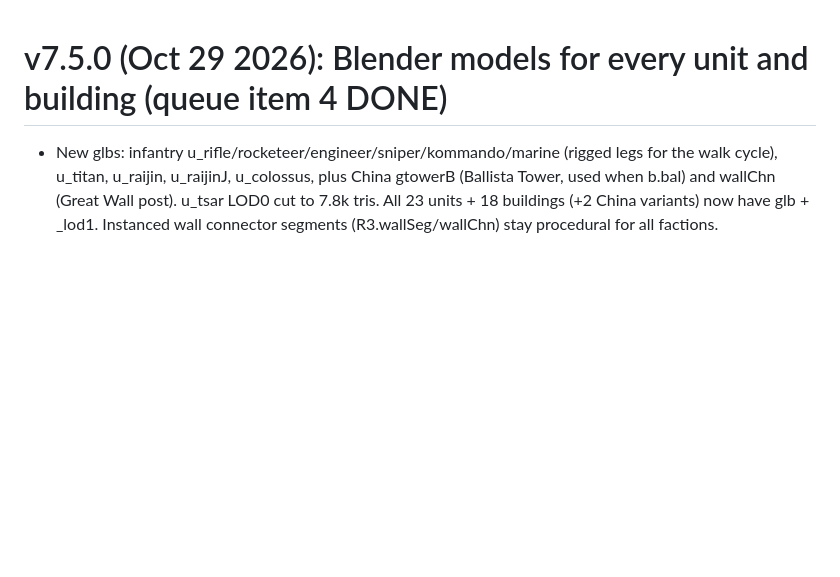
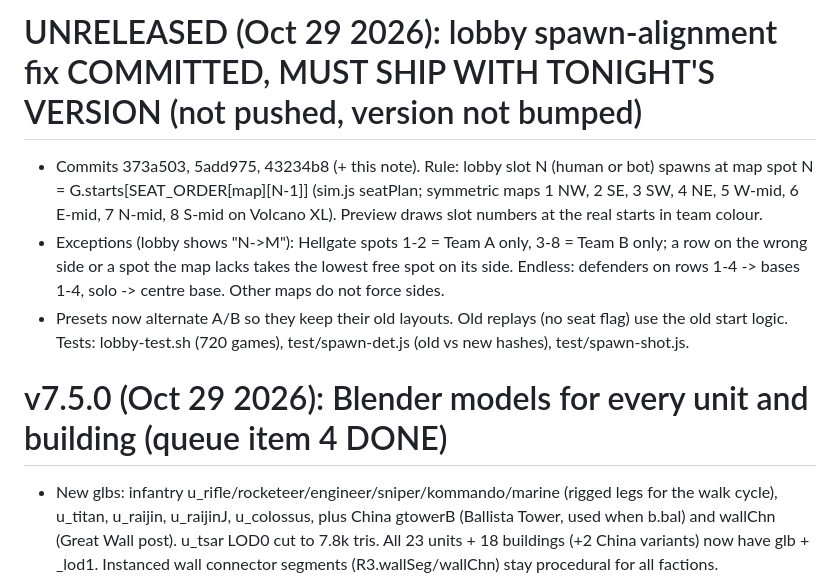
Before and after one commit to IronForgeCreateGM/iron-front, a Markdown page: NEXT-SESSION.md, the part around the change. GitHub-like rendering; blank space fills up the shorter version.

Commit message:
NEXT-SESSION: spawn-alignment fix committed, must ship with tonight's version

```diff
--- a/NEXT-SESSION.md
+++ b/NEXT-SESSION.md
@@ -1,3 +1,8 @@
+# UNRELEASED (Oct 29 2026): lobby spawn-alignment fix COMMITTED, MUST SHIP WITH TONIGHT'S VERSION (not pushed, version not bumped)
+- Commits 373a503, 5add975, 43234b8 (+ this note). Rule: lobby slot N (human or bot) spawns at map spot N = G.starts[SEAT_ORDER[map][N-1]] (sim.js seatPlan; symmetric maps 1 NW, 2 SE, 3 SW, 4 NE, 5 W-mid, 6 E-mid, 7 N-mid, 8 S-mid on Volcano XL). Preview draws slot numbers at the real starts in team colour.
+- Exceptions (lobby shows "N->M"): Hellgate spots 1-2 = Team A only, 3-8 = Team B only; a row on the wrong side or a spot the map lacks takes the lowest free spot on its side. Endless: defenders on rows 1-4 -> bases 1-4, solo -> centre base. Other maps do not force sides.
+- Presets now alternate A/B so they keep their old layouts. Old replays (no seat flag) use the old start logic. Tests: lobby-test.sh (720 games), test/spawn-det.js (old vs new hashes), test/spawn-shot.js.
+
 # v7.5.0 (Oct 29 2026): Blender models for every unit and building (queue item 4 DONE)
 - New glbs: infantry u_rifle/rocketeer/engineer/sniper/kommando/marine (rigged legs for the walk cycle), u_titan, u_raijin, u_raijinJ, u_colossus, plus China gtowerB (Ballista Tower, used when b.bal) and wallChn (Great Wall post). u_tsar LOD0 cut to 7.8k tris. All 23 units + 18 buildings (+2 China variants) now have glb + _lod1. Instanced wall connector segments (R3.wallSeg/wallChn) stay procedural for all factions.
 - js/gfx/glb.js: KEYS += gtowerB, wallChn; glbSync maps a China wall to 'wallChn' instead of skipping it. Blender sources: /workspace/blender-iron-front/scripts (defs.py gtowerB/wallChn, make.py).
```
